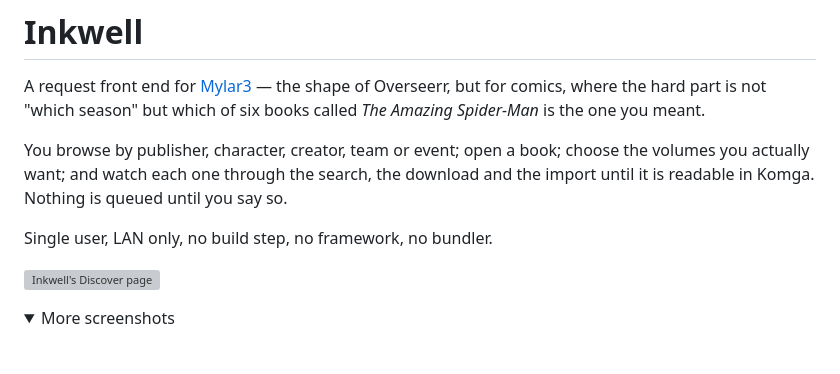
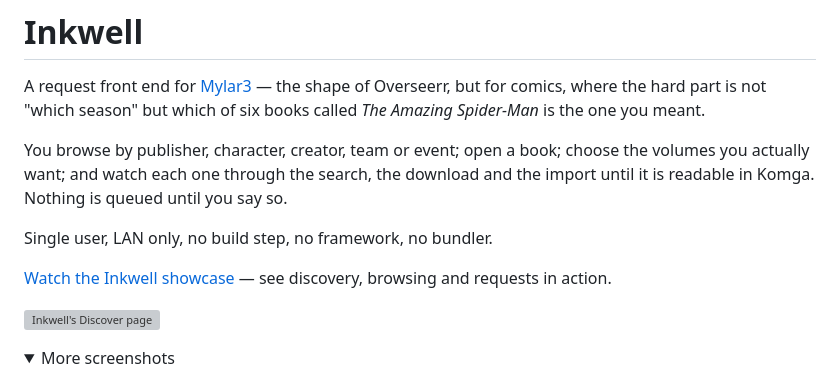
Before and after one commit to WhoIsCalebBrown/inkwell, a Markdown page: README.md, the part around the change. GitHub-like rendering; folded sections open; blank space fills up the shorter version; grey boxes are pictures that could not be loaded.

Commit message:
Link Inkwell showcase from README (#2)

```diff
--- a/README.md
+++ b/README.md
@@ -10,6 +10,8 @@ download and the import until it is readable in Komga. Nothing is queued until
 you say so.
 
 Single user, LAN only, no build step, no framework, no bundler.
+
+[Watch the Inkwell showcase](https://youtu.be/aK3zhB4p0dA) — see discovery, browsing and requests in action.
 
 ![Inkwell's Discover page](docs/screenshots/discover-desktop.png)
 
```
